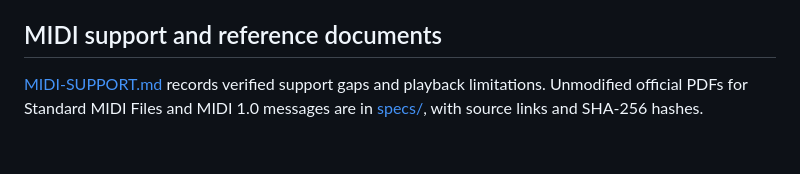
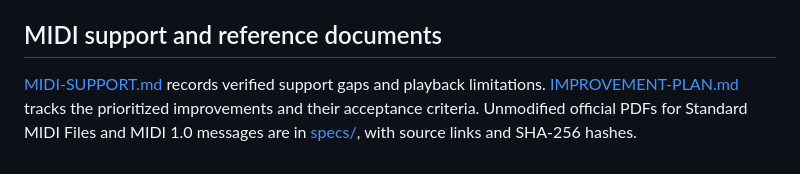
Before and after one commit to Witali/Web-MIDI-Player, a Markdown page: Player/README.md, the part around the change. Rendered like a GitHub page.

Commit message:
Save prioritized player improvement plan

```diff
--- a/Player/README.md
+++ b/Player/README.md
@@ -75,5 +75,6 @@ Run `npm test` from this folder after restoring the SoundFont.
 ## MIDI support and reference documents
 
 [MIDI-SUPPORT.md](MIDI-SUPPORT.md) records verified support gaps and playback
-limitations. Unmodified official PDFs for Standard MIDI Files and MIDI 1.0
+limitations. [IMPROVEMENT-PLAN.md](IMPROVEMENT-PLAN.md) tracks the prioritized
+improvements and their acceptance criteria. Unmodified official PDFs for Standard MIDI Files and MIDI 1.0
 messages are in [specs/](specs/README.md), with source links and SHA-256 hashes.
```
Also changed, not shown: Player/IMPROVEMENT-PLAN.md (added, +75 -0 lines), Player/MIDI-SUPPORT.md (+3 -0 lines).
